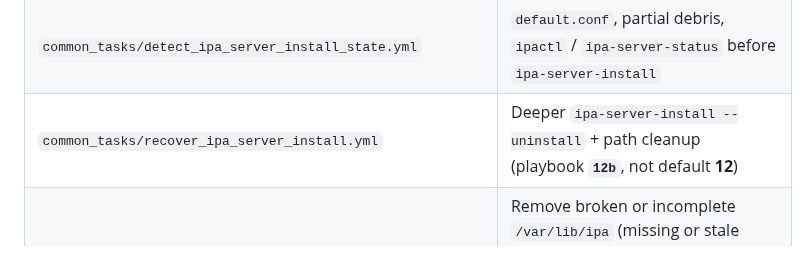
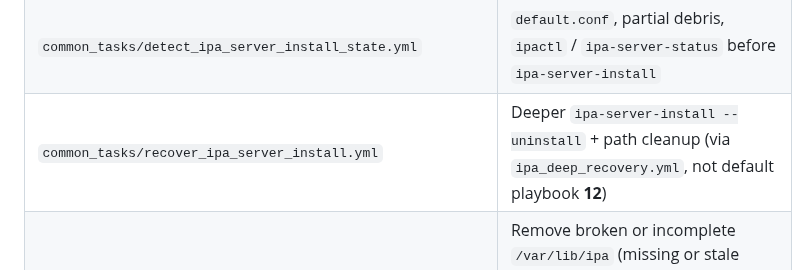
Before and after one commit to kuldeepsahu1105/cdp-onprem-automation, a Markdown page: ansible-playbooks/docs/REFERENCE.md, the part around the change. GitHub-like rendering.

Commit message:
docs(ansible): fix stale 12b reference in REFERENCE.md
Co-authored-by: Kuldeep Sahu <kuldeepsahu1105@users.noreply.github.com>

```diff
--- a/ansible-playbooks/docs/REFERENCE.md
+++ b/ansible-playbooks/docs/REFERENCE.md
@@ -544,7 +544,7 @@ Install: `ansible-galaxy collection install -r requirements.yml`
 | `common_tasks/preflight_ipa_client_install.yml` | Hostname/DNS/`getent` and HTTPS `/ipa/json` probe (fails early on HTML login/404) before `ipa-client-install` on hosts without `/etc/ipa/default.conf` |
 | `common_tasks/ensure_ipa_kdc_services.yml` | `ipactl start` + krb5kdc health on ipaserver |
 | `common_tasks/detect_ipa_server_install_state.yml` | `default.conf`, partial debris, `ipactl` / `ipa-server-status` before `ipa-server-install` |
-| `common_tasks/recover_ipa_server_install.yml` | Deeper `ipa-server-install --uninstall` + path cleanup (playbook **`12b`**, not default **12**) |
+| `common_tasks/recover_ipa_server_install.yml` | Deeper `ipa-server-install --uninstall` + path cleanup (via `ipa_deep_recovery.yml`, not default playbook **12**) |
 | `common_tasks/sanitize_ipa_paths_before_fresh_install.yml` | Remove broken or incomplete `/var/lib/ipa` (missing or stale **sysrestore**), `/etc/ipa`, and `/etc/dirsrv/slapd-*` before fresh install when `ipactl` not configured (playbook 12) |
 | `common_tasks/preflight_ipa_server_install.yml` | Compact preflight for playbook 12: RHEL RPMs, `/etc/ipa` + `ipa_server_etc_ipa_subdirs`, `/var/lib/ipa` + `ipa_server_var_lib_subdirs`, openldap assert, `hostname -f`/`getent` asserts, **LDAP 389/636 listener check** when **`ipactl`** not configured |
 | `ipa_deep_recovery.yml` | Optional detect / recover / sanitize before playbook 12 (set `ipa_server_deep_recovery: true`) |
```
